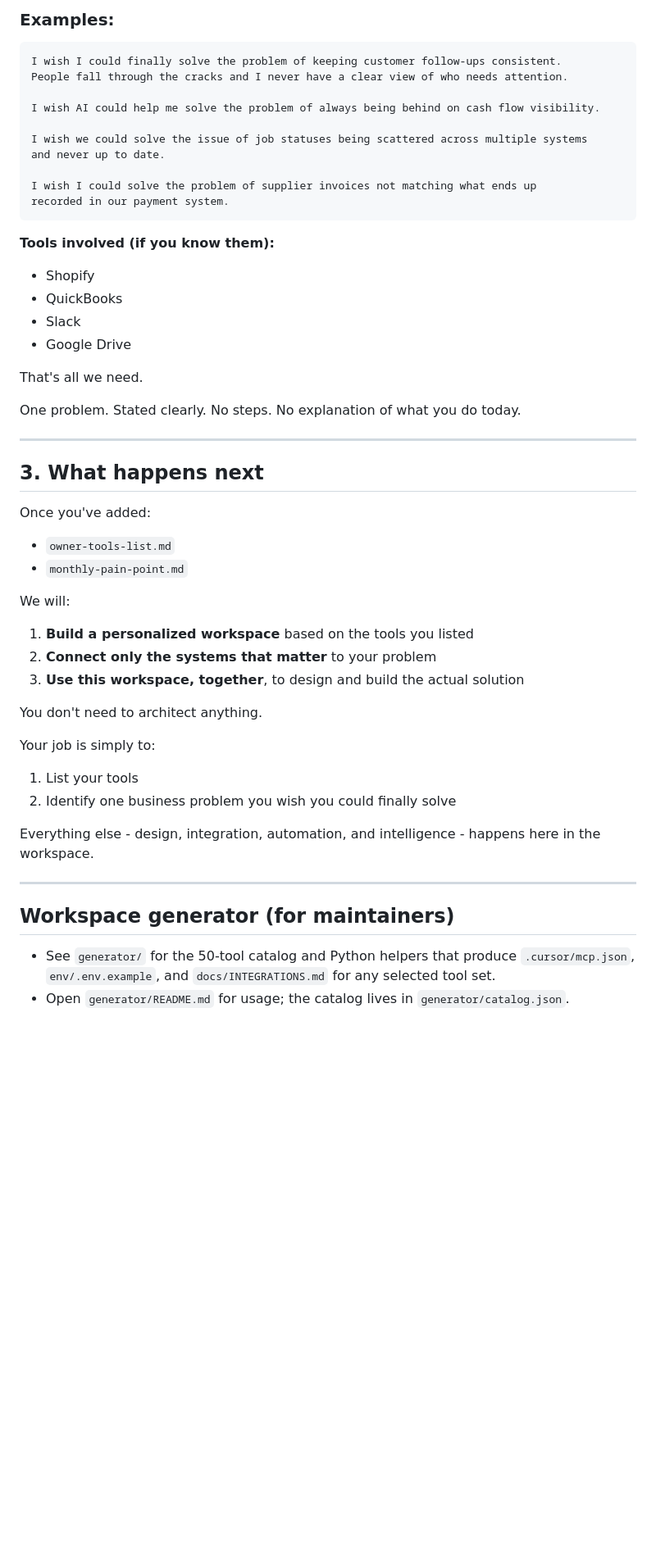
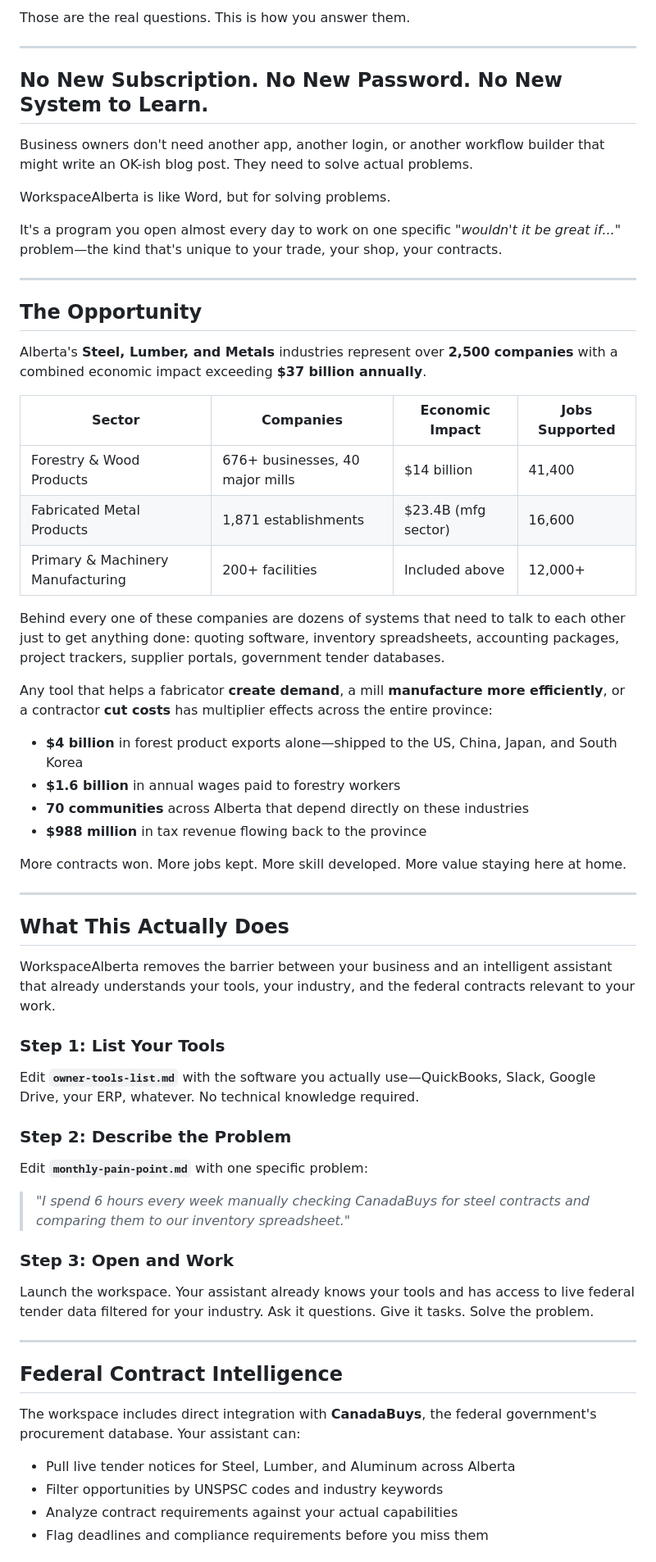
Before and after one commit to HarleyCoops/WorkspaceAlberta, a Markdown page: README.md, the part around one of its changes. Shown at 82% size. Rendered like a GitHub page; blank space fills up the shorter version.

Commit message:
revert: restore original README

````diff
--- a/README.md
+++ b/README.md
@@ -80,54 +37,62 @@ Use prompts like:
-### Examples:
-
-```markdown
-I wish I could finally solve the problem of keeping customer follow-ups consistent.
-People fall through the cracks and I never have a clear view of who needs attention.
-
-I wish AI could help me solve the problem of always being behind on cash flow visibility.
-
-I wish we could solve the issue of job statuses being scattered across multiple systems
-and never up to date.
-
-I wish I could solve the problem of supplier invoices not matching what ends up
-recorded in our payment system.
-```
-
-**Tools involved (if you know them):**
-- Shopify
-- QuickBooks
-- Slack
-- Google Drive
-
-That's all we need.
-
-One problem. Stated clearly. No steps. No explanation of what you do today.
+Those are the real questions. This is how you answer them.
 
 ---
 
-## 3. What happens next
+## No New Subscription. No New Password. No New System to Learn.
 
-Once you've added:
+Business owners don't need another app, another login, or another workflow builder that might write an OK-ish blog post. They need to solve actual problems.
 
-- `owner-tools-list.md`
-- `monthly-pain-point.md`
+WorkspaceAlberta is like Word, but for solving problems.
 
-We will:
-
-1. **Build a personalized workspace** based on the tools you listed
-2. **Connect only the systems that matter** to your problem
-3. **Use this workspace, together**, to design and build the actual solution
-
-You don't need to architect anything.
-
-Your job is simply to:
-
-1. List your tools
-2. Identify one business problem you wish you could finally solve
-
-Everything else - design, integration, automation, and intelligence - happens here in the workspace.
+It's a program you open almost every day to work on one specific *"wouldn't it be great if..."* problem—the kind that's unique to your trade, your shop, your contracts.
 
 ---
 
-## Workspace generator (for maintainers)
-- See `generator/` for the 50-tool catalog and Python helpers that produce `.cursor/mcp.json`, `env/.env.example`, and `docs/INTEGRATIONS.md` for any selected tool set.
-- Open `generator/README.md` for usage; the catalog lives in `generator/catalog.json`.
+## The Opportunity
+
+Alberta's **Steel, Lumber, and Metals** industries represent over **2,500 companies** with a combined economic impact exceeding **$37 billion annually**.
+
+| Sector | Companies | Economic Impact | Jobs Supported |
+|--------|-----------|-----------------|----------------|
+| Forestry & Wood Products | 676+ businesses, 40 major mills | $14 billion | 41,400 |
+| Fabricated Metal Products | 1,871 establishments | $23.4B (mfg sector) | 16,600 |
+| Primary & Machinery Manufacturing | 200+ facilities | Included above | 12,000+ |
+
+Behind every one of these companies are dozens of systems that need to talk to each other just to get anything done: quoting software, inventory spreadsheets, accounting packages, project trackers, supplier portals, government tender databases.
+
+Any tool that helps a fabricator **create demand**, a mill **manufacture more efficiently**, or a contractor **cut costs** has multiplier effects across the entire province:
+
+- **$4 billion** in forest product exports alone—shipped to the US, China, Japan, and South Korea
+- **$1.6 billion** in annual wages paid to forestry workers
+- **70 communities** across Alberta that depend directly on these industries
+- **$988 million** in tax revenue flowing back to the province
+
+More contracts won. More jobs kept. More skill developed. More value staying here at home.
+
+---
+
+## What This Actually Does
+
+WorkspaceAlberta removes the barrier between your business and an intelligent assistant that already understands your tools, your industry, and the federal contracts relevant to your work.
+
+### Step 1: List Your Tools
+Edit **`owner-tools-list.md`** with the software you actually use—QuickBooks, Slack, Google Drive, your ERP, whatever. No technical knowledge required.
+
+### Step 2: Describe the Problem
+Edit **`monthly-pain-point.md`** with one specific problem:
+> *"I spend 6 hours every week manually checking CanadaBuys for steel contracts and comparing them to our inventory spreadsheet."*
+
+### Step 3: Open and Work
+Launch the workspace. Your assistant already knows your tools and has access to live federal tender data filtered for your industry. Ask it questions. Give it tasks. Solve the problem.
+
+---
+
+## Federal Contract Intelligence
+
+The workspace includes direct integration with **CanadaBuys**, the federal government's procurement database. Your assistant can:
+
+- Pull live tender notices for Steel, Lumber, and Aluminum across Alberta
+- Filter opportunities by UNSPSC codes and industry keywords
+- Analyze contract requirements against your actual capabilities
+- Flag deadlines and compliance requirements before you miss them
+
````
Also changed, not shown: other parts of README.md (+63 -58 lines).
